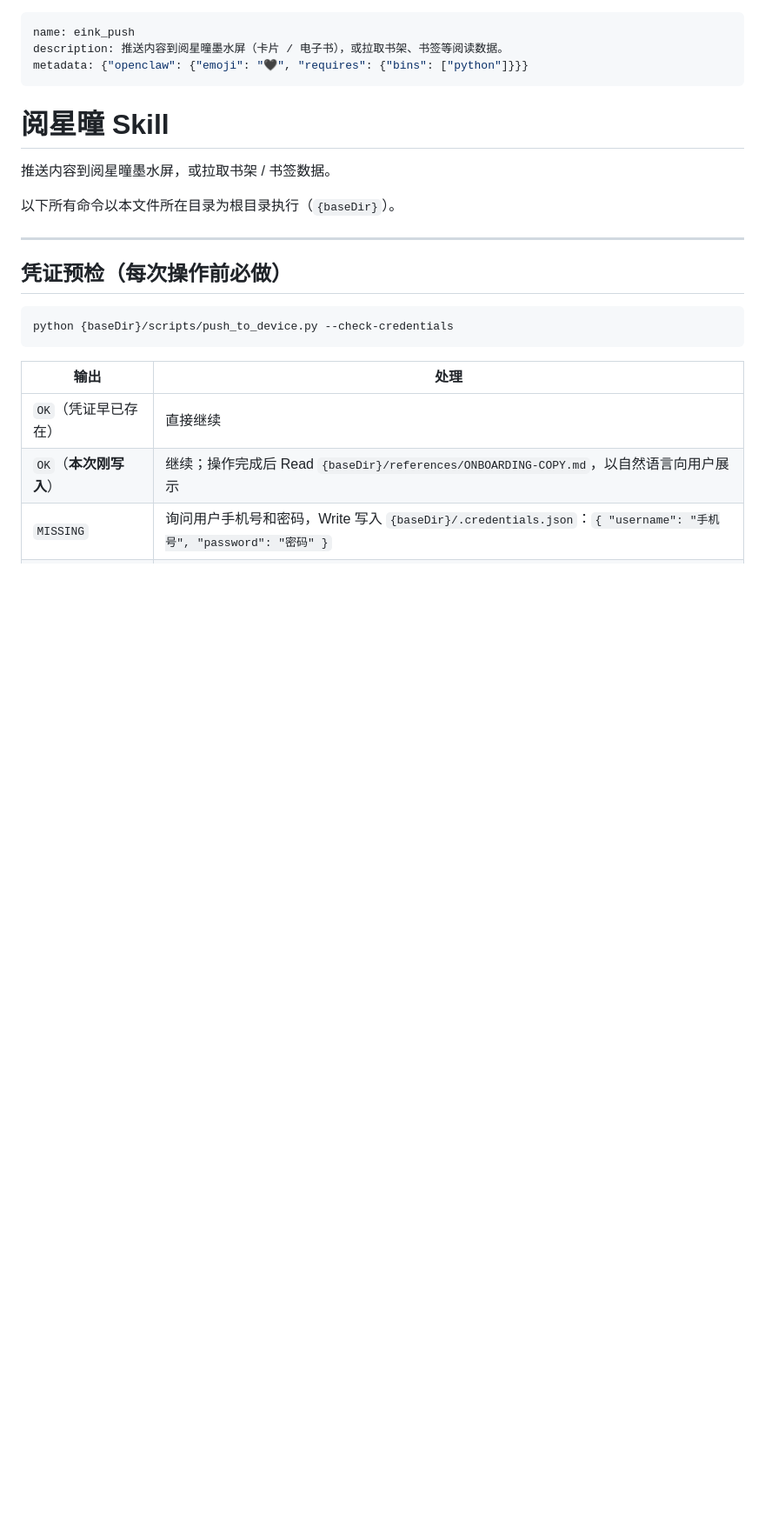
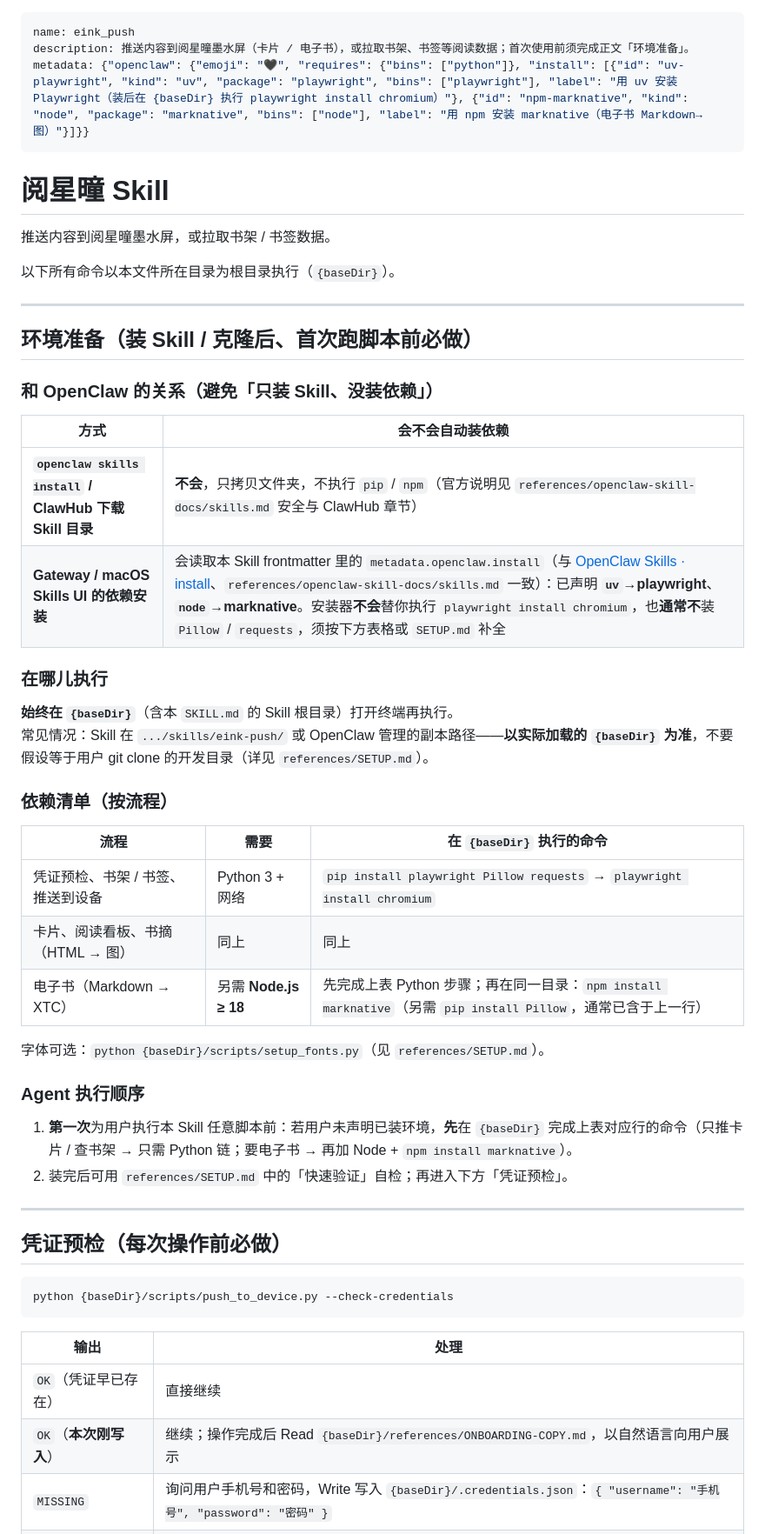
Before and after one commit to linchuanXu/eink-push, a Markdown page: SKILL.md, the part around one of its changes. Shown at 87% size. Drawn GitHub-style; blank space fills up the shorter version.

Commit message:
docs: enhance SKILL.md and SETUP.md for improved environment setup guidance
- Updated SKILL.md to include detailed installation instructions for dependencies and clarified the relationship with OpenClaw.
- Added a new section in SKILL.md outlining the environment preparation steps required before running scripts.
- Revised SETUP.md to align with SKILL.md, providing expanded explanations for initial setup and troubleshooting.
- Improved clarity on dependency installation processes and execution commands for users.

```diff
--- a/SKILL.md
+++ b/SKILL.md
@@ -1,7 +1,7 @@
 ---
 name: eink_push
-description: 推送内容到阅星曈墨水屏（卡片 / 电子书），或拉取书架、书签等阅读数据。
-metadata: {"openclaw": {"emoji": "🖤", "requires": {"bins": ["python"]}}}
+description: 推送内容到阅星曈墨水屏（卡片 / 电子书），或拉取书架、书签等阅读数据；首次使用前须完成正文「环境准备」。
+metadata: {"openclaw": {"emoji": "🖤", "requires": {"bins": ["python"]}, "install": [{"id": "uv-playwright", "kind": "uv", "package": "playwright", "bins": ["playwright"], "label": "用 uv 安装 Playwright（装后在 {baseDir} 执行 playwright install chromium）"}, {"id": "npm-marknative", "kind": "node", "package": "marknative", "bins": ["node"], "label": "用 npm 安装 marknative（电子书 Markdown→图）"}]}}
 ---
 
 # 阅星曈 Skill
@@ -9,6 +9,37 @@ metadata: {"openclaw": {"emoji": "🖤", "requires": {"bins": ["python"]}}}
 推送内容到阅星曈墨水屏，或拉取书架 / 书签数据。
 
 以下所有命令以本文件所在目录为根目录执行（`{baseDir}`）。
+
+---
+
+## 环境准备（装 Skill / 克隆后、首次跑脚本前必做）
+
+### 和 OpenClaw 的关系（避免「只装 Skill、没装依赖」）
+
+| 方式 | 会不会自动装依赖 |
+|------|------------------|
+| **`openclaw skills install` / ClawHub 下载 Skill 目录** | **不会**，只拷贝文件夹，不执行 `pip` / `npm`（官方说明见 `references/openclaw-skill-docs/skills.md` 安全与 ClawHub 章节） |
+| **Gateway / macOS Skills UI 的依赖安装** | 会读取本 Skill frontmatter 里的 `metadata.openclaw.install`（与 [OpenClaw Skills · install](https://docs.openclaw.ai/skills)、`references/openclaw-skill-docs/skills.md` 一致）：已声明 **`uv`→playwright**、**`node`→marknative**。安装器**不会**替你执行 `playwright install chromium`，也**通常不**装 `Pillow` / `requests`，须按下方表格或 `SETUP.md` 补全 |
+
+### 在哪儿执行
+
+**始终在 `{baseDir}`**（含本 `SKILL.md` 的 Skill 根目录）打开终端再执行。
+常见情况：Skill 在 `.../skills/eink-push/` 或 OpenClaw 管理的副本路径——**以实际加载的 `{baseDir}` 为准**，不要假设等于用户 git clone 的开发目录（详见 `references/SETUP.md`）。
+
+### 依赖清单（按流程）
+
+| 流程 | 需要 | 在 `{baseDir}` 执行的命令 |
+|------|------|---------------------------|
+| 凭证预检、书架 / 书签、推送到设备 | Python 3 + 网络 | `pip install playwright Pillow requests` → `playwright install chromium` |
+| 卡片、阅读看板、书摘（HTML → 图） | 同上 | 同上 |
+| 电子书（Markdown → XTC） | 另需 **Node.js ≥ 18** | 先完成上表 Python 步骤；再在同一目录：`npm install marknative`（另需 `pip install Pillow`，通常已含于上一行） |
+
+字体可选：`python {baseDir}/scripts/setup_fonts.py`（见 `references/SETUP.md`）。
+
+### Agent 执行顺序
+
+1. **第一次**为用户执行本 Skill 任意脚本前：若用户未声明已装环境，**先**在 `{baseDir}` 完成上表对应行的命令（只推卡片 / 查书架 → 只需 Python 链；要电子书 → 再加 Node + `npm install marknative`）。
+2. 装完后可用 `references/SETUP.md` 中的「快速验证」自检；再进入下方「凭证预检」。
 
 ---
 
```
Also changed, not shown: other parts of SKILL.md (+1 -1 lines).
